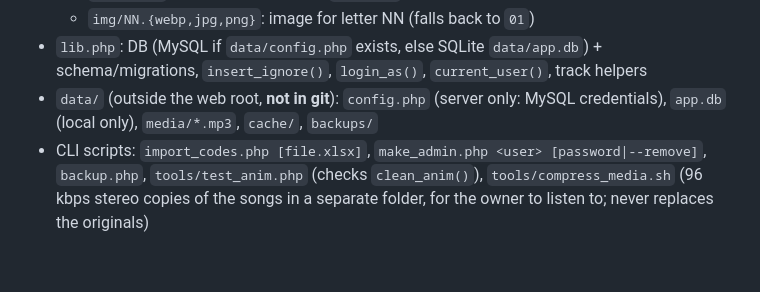
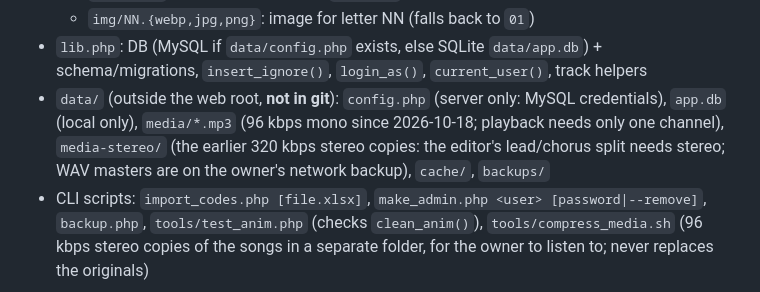
Before and after one commit to noorart1/horofi_nateqa, a Markdown page: CLAUDE.md, the part around the change. Drawn GitHub-style; blank space fills up the shorter version.

Commit message:
Note the mono songs and the kept stereo copies
Co-Authored-By: Claude Opus 5.5 <noreply@anthropic.com>

```diff
--- a/CLAUDE.md
+++ b/CLAUDE.md
@@ -31,7 +31,7 @@ Plain PHP 8 + PDO (MySQL/MariaDB on the server, SQLite locally), no framework, n
   - `admin.php`: admin panel (only for `is_admin` users; returns 404 for everyone else)
   - `img/NN.{webp,jpg,png}`: image for letter NN (falls back to `01`)
 - `lib.php`: DB (MySQL if `data/config.php` exists, else SQLite `data/app.db`) + schema/migrations, `insert_ignore()`, `login_as()`, `current_user()`, track helpers
-- `data/` (outside the web root, **not in git**): `config.php` (server only: MySQL credentials), `app.db` (local only), `media/*.mp3`, `cache/`, `backups/`
+- `data/` (outside the web root, **not in git**): `config.php` (server only: MySQL credentials), `app.db` (local only), `media/*.mp3` (96 kbps mono since 2026-10-18; playback needs only one channel), `media-stereo/` (the earlier 320 kbps stereo copies: the editor's lead/chorus split needs stereo; WAV masters are on the owner's network backup), `cache/`, `backups/`
 - CLI scripts: `import_codes.php [file.xlsx]`, `make_admin.php <user> [password|--remove]`, `backup.php`, `tools/test_anim.php` (checks `clean_anim()`), `tools/compress_media.sh` (96 kbps stereo copies of the songs in a separate folder, for the owner to listen to; never replaces the originals)
 
 ## Rules
```
